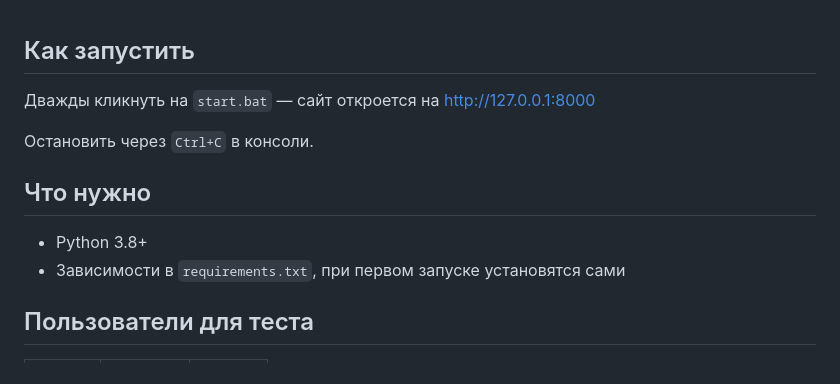
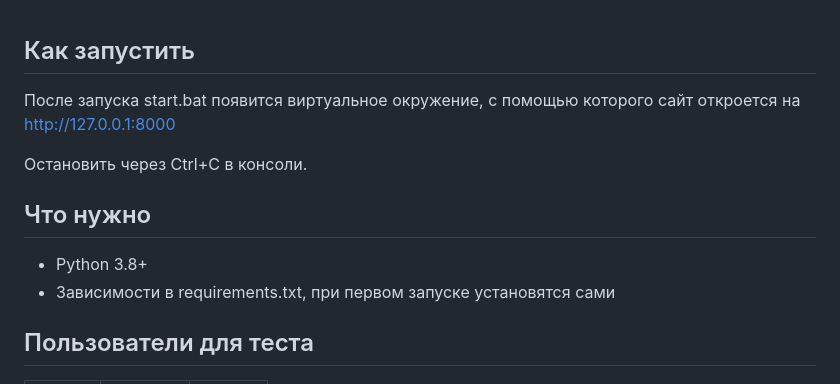
Before and after one commit to Korrrod/Practice4, a Markdown page: travel-Django/README.md, the part around the change. GitHub-like rendering.

```diff
--- a/travel-Django/README.md
+++ b/travel-Django/README.md
@@ -1,13 +1,13 @@
 ## Как запустить
 
-Дважды кликнуть на `start.bat` — сайт откроется на http://127.0.0.1:8000
+После запуска start.bat появится виртуальное окружение, с помощью которого сайт откроется на http://127.0.0.1:8000
 
-Остановить через `Ctrl+C` в консоли.
+Остановить через Ctrl+C в консоли.
 
 ## Что нужно
 
 - Python 3.8+
-- Зависимости в `requirements.txt`, при первом запуске установятся сами
+- Зависимости в requirements.txt, при первом запуске установятся сами
 
 ## Пользователи для теста
 
```
Also changed, not shown: blog-Django/README.md (+1 -1 lines), magazine-Django/README.md (+1 -1 lines).
